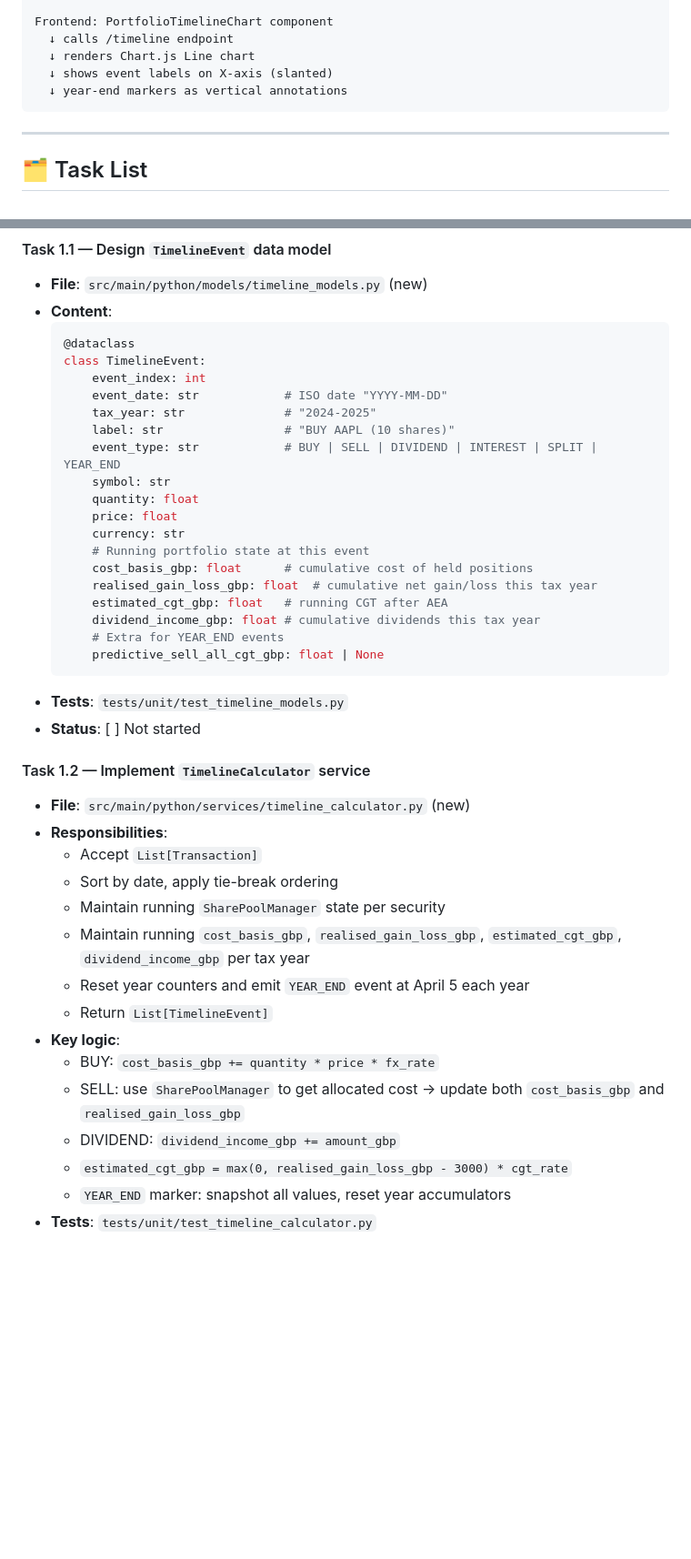
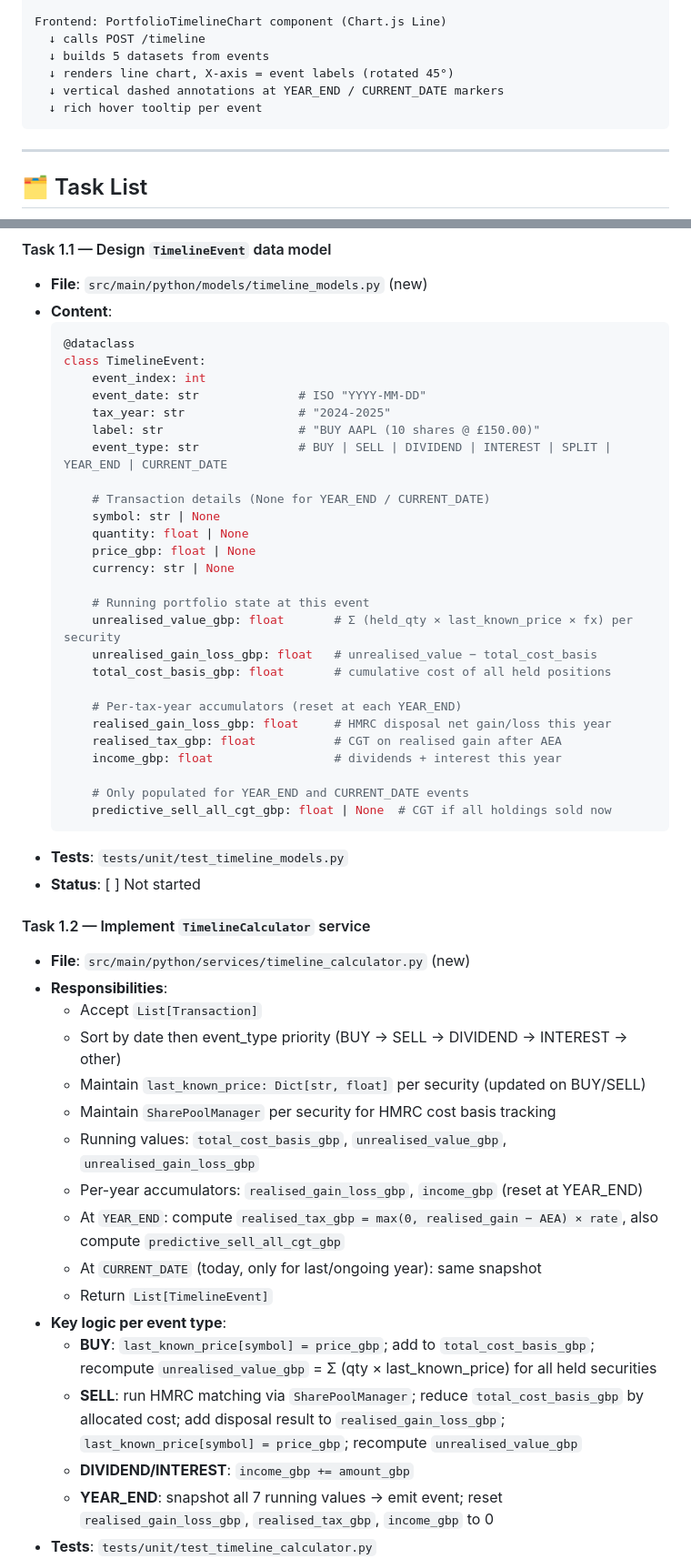
Before and after one commit to skyersoft/uk-shares-and-stocks-tax-calculation, a Markdown page: TIMELINE_GRAPH_TASKS.md, 2 parts joined by grey strips. Shown at 91% size. Drawn GitHub-style; blank space fills up the shorter version.

````diff
--- a/TIMELINE_GRAPH_TASKS.md
+++ b/TIMELINE_GRAPH_TASKS.md
@@ -40,9 +54,10 @@ Backend: POST /timeline
 
-Frontend: PortfolioTimelineChart component
-  ↓ calls /timeline endpoint
-  ↓ renders Chart.js Line chart
-  ↓ shows event labels on X-axis (slanted)
-  ↓ year-end markers as vertical annotations
+Frontend: PortfolioTimelineChart component (Chart.js Line)
+  ↓ calls POST /timeline
+  ↓ builds 5 datasets from events
+  ↓ renders line chart, X-axis = event labels (rotated 45°)
+  ↓ vertical dashed annotations at YEAR_END / CURRENT_DATE markers
+  ↓ rich hover tooltip per event
 ```
 
 ---
@@ -58,21 +73,29 @@ Frontend: PortfolioTimelineChart component
   @dataclass
   class TimelineEvent:
       event_index: int
-      event_date: str            # ISO date "YYYY-MM-DD"
-      tax_year: str              # "2024-2025"
-      label: str                 # "BUY AAPL (10 shares)"
-      event_type: str            # BUY | SELL | DIVIDEND | INTEREST | SPLIT | YEAR_END
-      symbol: str
-      quantity: float
-      price: float
-      currency: str
+      event_date: str              # ISO "YYYY-MM-DD"
+      tax_year: str                # "2024-2025"
+      label: str                   # "BUY AAPL (10 shares @ £150.00)"
+      event_type: str              # BUY | SELL | DIVIDEND | INTEREST | SPLIT | YEAR_END | CURRENT_DATE
+
+      # Transaction details (None for YEAR_END / CURRENT_DATE)
+      symbol: str | None
+      quantity: float | None
+      price_gbp: float | None
+      currency: str | None
+
       # Running portfolio state at this event
-      cost_basis_gbp: float      # cumulative cost of held positions
-      realised_gain_loss_gbp: float  # cumulative net gain/loss this tax year
-      estimated_cgt_gbp: float   # running CGT after AEA
-      dividend_income_gbp: float # cumulative dividends this tax year
-      # Extra for YEAR_END events
-      predictive_sell_all_cgt_gbp: float | None
+      unrealised_value_gbp: float       # Σ (held_qty × last_known_price × fx) per security
+      unrealised_gain_loss_gbp: float   # unrealised_value − total_cost_basis
+      total_cost_basis_gbp: float       # cumulative cost of all held positions
+
+      # Per-tax-year accumulators (reset at each YEAR_END)
+      realised_gain_loss_gbp: float     # HMRC disposal net gain/loss this year
+      realised_tax_gbp: float           # CGT on realised gain after AEA
+      income_gbp: float                 # dividends + interest this year
+
+      # Only populated for YEAR_END and CURRENT_DATE events
+      predictive_sell_all_cgt_gbp: float | None  # CGT if all holdings sold now
   ```
 - **Tests**: `tests/unit/test_timeline_models.py`
 - **Status**: [ ] Not started
@@ -81,15 +104,17 @@ Frontend: PortfolioTimelineChart component
 - **File**: `src/main/python/services/timeline_calculator.py` (new)
 - **Responsibilities**:
   - Accept `List[Transaction]`
-  - Sort by date, apply tie-break ordering
-  - Maintain running `SharePoolManager` state per security
-  - Maintain running `cost_basis_gbp`, `realised_gain_loss_gbp`, `estimated_cgt_gbp`, `dividend_income_gbp` per tax year
-  - Reset year counters and emit `YEAR_END` event at April 5 each year
+  - Sort by date then event_type priority (BUY → SELL → DIVIDEND → INTEREST → other)
+  - Maintain `last_known_price: Dict[str, float]` per security (updated on BUY/SELL)
+  - Maintain `SharePoolManager` per security for HMRC cost basis tracking
+  - Running values: `total_cost_basis_gbp`, `unrealised_value_gbp`, `unrealised_gain_loss_gbp`
+  - Per-year accumulators: `realised_gain_loss_gbp`, `income_gbp` (reset at YEAR_END)
+  - At `YEAR_END`: compute `realised_tax_gbp = max(0, realised_gain − AEA) × rate`, also compute `predictive_sell_all_cgt_gbp`
+  - At `CURRENT_DATE` (today, only for last/ongoing year): same snapshot
   - Return `List[TimelineEvent]`
-- **Key logic**:
-  - BUY: `cost_basis_gbp += quantity * price * fx_rate`
-  - SELL: use `SharePoolManager` to get allocated cost → update both `cost_basis_gbp` and `realised_gain_loss_gbp`
-  - DIVIDEND: `dividend_income_gbp += amount_gbp`
-  - `estimated_cgt_gbp = max(0, realised_gain_loss_gbp - 3000) * cgt_rate`
-  - `YEAR_END` marker: snapshot all values, reset year accumulators
+- **Key logic per event type**:
+  - **BUY**: `last_known_price[symbol] = price_gbp`; add to `total_cost_basis_gbp`; recompute `unrealised_value_gbp` = Σ (qty × last_known_price) for all held securities
+  - **SELL**: run HMRC matching via `SharePoolManager`; reduce `total_cost_basis_gbp` by allocated cost; add disposal result to `realised_gain_loss_gbp`; `last_known_price[symbol] = price_gbp`; recompute `unrealised_value_gbp`
+  - **DIVIDEND/INTEREST**: `income_gbp += amount_gbp`
+  - **YEAR_END**: snapshot all 7 running values → emit event; reset `realised_gain_loss_gbp`, `realised_tax_gbp`, `income_gbp` to 0
 - **Tests**: `tests/unit/test_timeline_calculator.py`
````
Also changed, not shown: other parts of TIMELINE_GRAPH_TASKS.md (+127 -73 lines).
